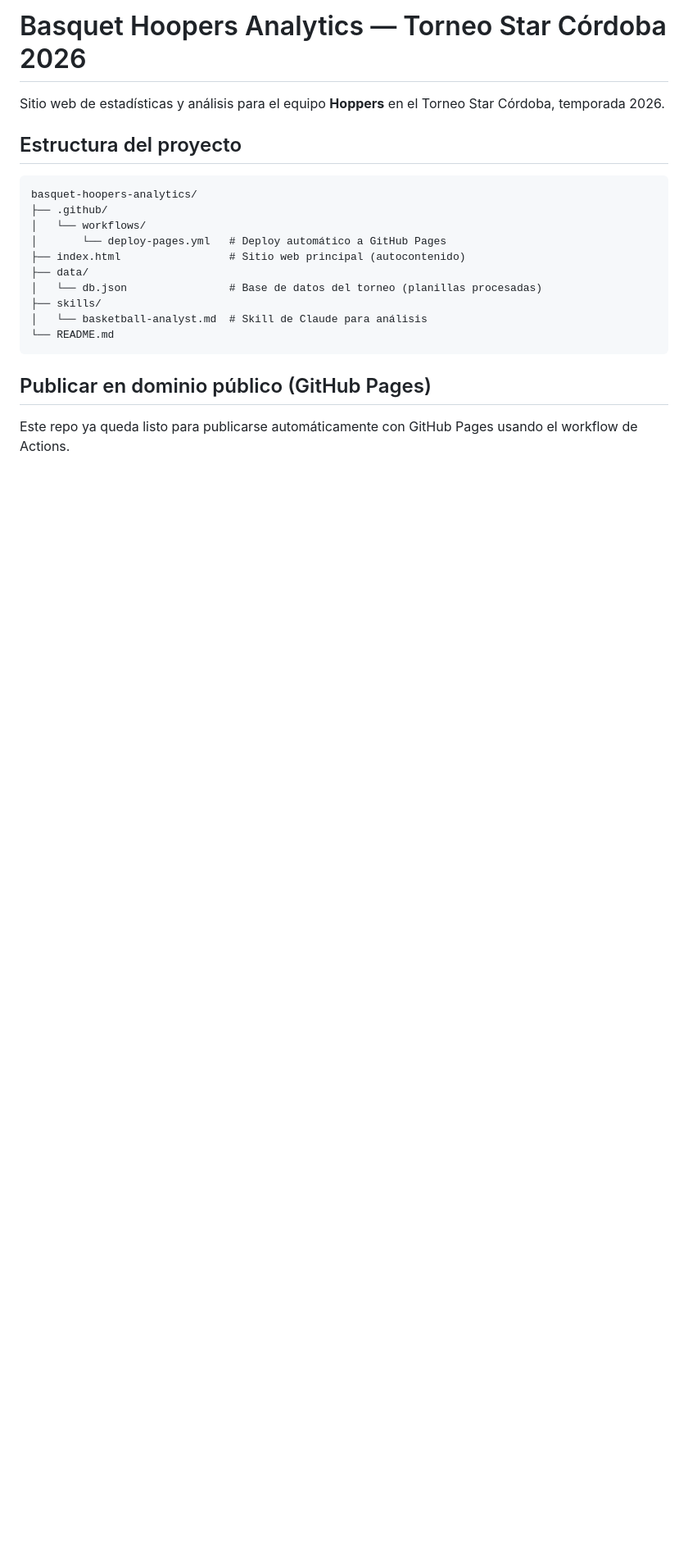
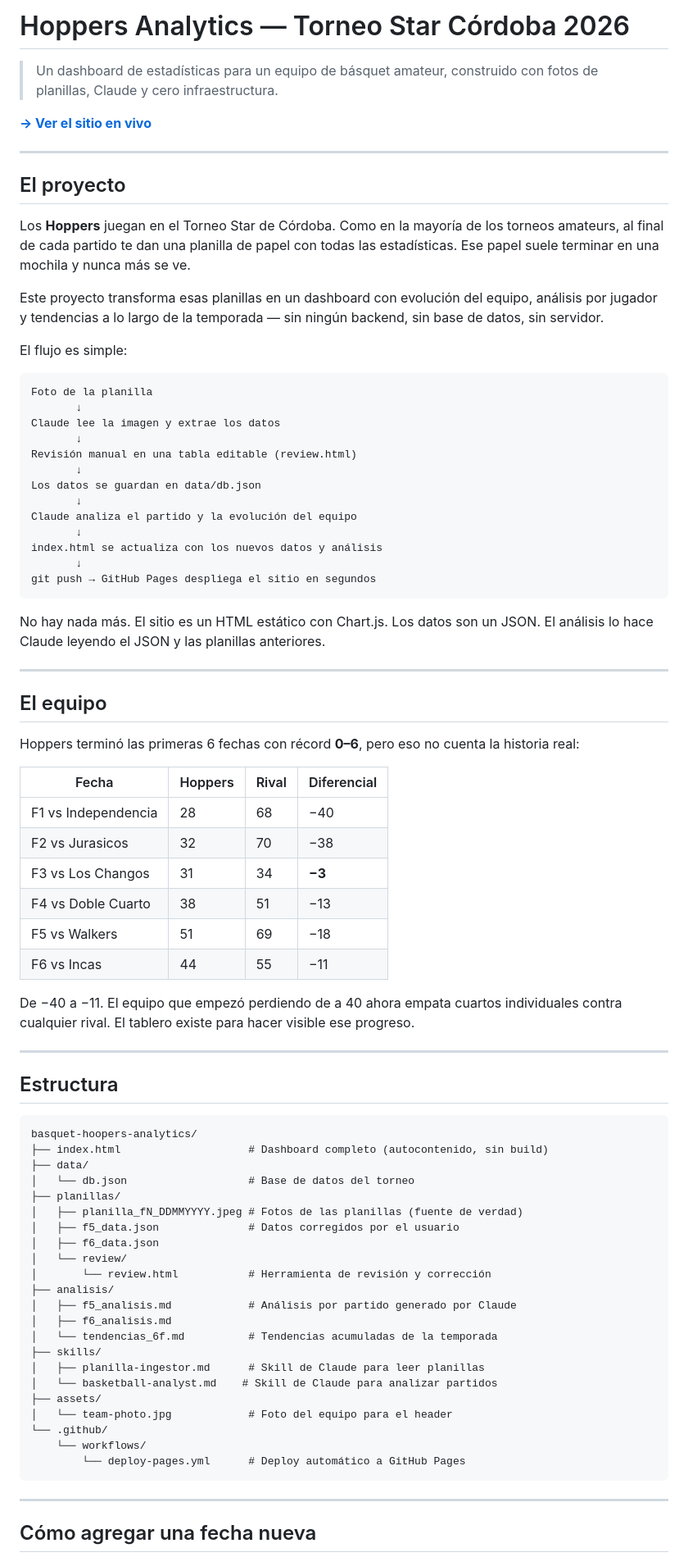
Before and after one commit to TomasCaldera/basquet-hoopers-analytics, a Markdown page: README.md, the part around one of its changes. Shown at 82% size. GitHub-like rendering; blank space fills up the shorter version.

````diff
--- a/README.md
+++ b/README.md
@@ -1,23 +1,84 @@
-# Basquet Hoopers Analytics — Torneo Star Córdoba 2026
+# Hoppers Analytics — Torneo Star Córdoba 2026
 
-Sitio web de estadísticas y análisis para el equipo **Hoppers** en el Torneo Star Córdoba, temporada 2026.
+> Un dashboard de estadísticas para un equipo de básquet amateur, construido con fotos de planillas, Claude y cero infraestructura.
 
-## Estructura del proyecto
+**[→ Ver el sitio en vivo](https://tomascaldera.github.io/basquet-hoopers-analytics/)**
+
+---
+
+## El proyecto
+
+Los **Hoppers** juegan en el Torneo Star de Córdoba. Como en la mayoría de los torneos amateurs, al final de cada partido te dan una planilla de papel con todas las estadísticas. Ese papel suele terminar en una mochila y nunca más se ve.
+
+Este proyecto transforma esas planillas en un dashboard con evolución del equipo, análisis por jugador y tendencias a lo largo de la temporada — sin ningún backend, sin base de datos, sin servidor.
+
+El flujo es simple:
+
+```
+Foto de la planilla
+       ↓
+Claude lee la imagen y extrae los datos
+       ↓
+Revisión manual en una tabla editable (review.html)
+       ↓
+Los datos se guardan en data/db.json
+       ↓
+Claude analiza el partido y la evolución del equipo
+       ↓
+index.html se actualiza con los nuevos datos y análisis
+       ↓
+git push → GitHub Pages despliega el sitio en segundos
+```
+
+No hay nada más. El sitio es un HTML estático con Chart.js. Los datos son un JSON. El análisis lo hace Claude leyendo el JSON y las planillas anteriores.
+
+---
+
+## El equipo
+
+Hoppers terminó las primeras 6 fechas con récord **0–6**, pero eso no cuenta la historia real:
+
+| Fecha | Hoppers | Rival | Diferencial |
+|-------|---------|-------|-------------|
+| F1 vs Independencia | 28 | 68 | −40 |
+| F2 vs Jurasicos | 32 | 70 | −38 |
+| F3 vs Los Changos | 31 | 34 | **−3** |
+| F4 vs Doble Cuarto | 38 | 51 | −13 |
+| F5 vs Walkers | 51 | 69 | −18 |
+| F6 vs Incas | 44 | 55 | −11 |
+
+De −40 a −11. El equipo que empezó perdiendo de a 40 ahora empata cuartos individuales contra cualquier rival. El tablero existe para hacer visible ese progreso.
+
+---
+
+## Estructura
 
 ```
 basquet-hoopers-analytics/
-├── .github/
-│   └── workflows/
-│       └── deploy-pages.yml   # Deploy automático a GitHub Pages
-├── index.html                 # Sitio web principal (autocontenido)
+├── index.html                    # Dashboard completo (autocontenido, sin build)
 ├── data/
-│   └── db.json                # Base de datos del torneo (planillas procesadas)
+│   └── db.json                   # Base de datos del torneo
+├── planillas/
+│   ├── planilla_fN_DDMMYYYY.jpeg # Fotos de las planillas (fuente de verdad)
+│   ├── f5_data.json              # Datos corregidos por el usuario
+│   ├── f6_data.json
+│   └── review/
+│       └── review.html           # Herramienta de revisión y corrección
+├── analisis/
+│   ├── f5_analisis.md            # Análisis por partido generado por Claude
+│   ├── f6_analisis.md
+│   └── tendencias_6f.md          # Tendencias acumuladas de la temporada
 ├── skills/
-│   └── basketball-analyst.md  # Skill de Claude para análisis
-└── README.md
+│   ├── planilla-ingestor.md      # Skill de Claude para leer planillas
+│   └── basketball-analyst.md    # Skill de Claude para analizar partidos
+├── assets/
+│   └── team-photo.jpg            # Foto del equipo para el header
+└── .github/
+    └── workflows/
+        └── deploy-pages.yml      # Deploy automático a GitHub Pages
 ```
 
-## Publicar en dominio público (GitHub Pages)
+---
 
-Este repo ya queda listo para publicarse automáticamente con GitHub Pages usando el workflow de Actions.
+## Cómo agregar una fecha nueva
 
````
Also changed, not shown: other parts of README.md (+34 -63 lines).
